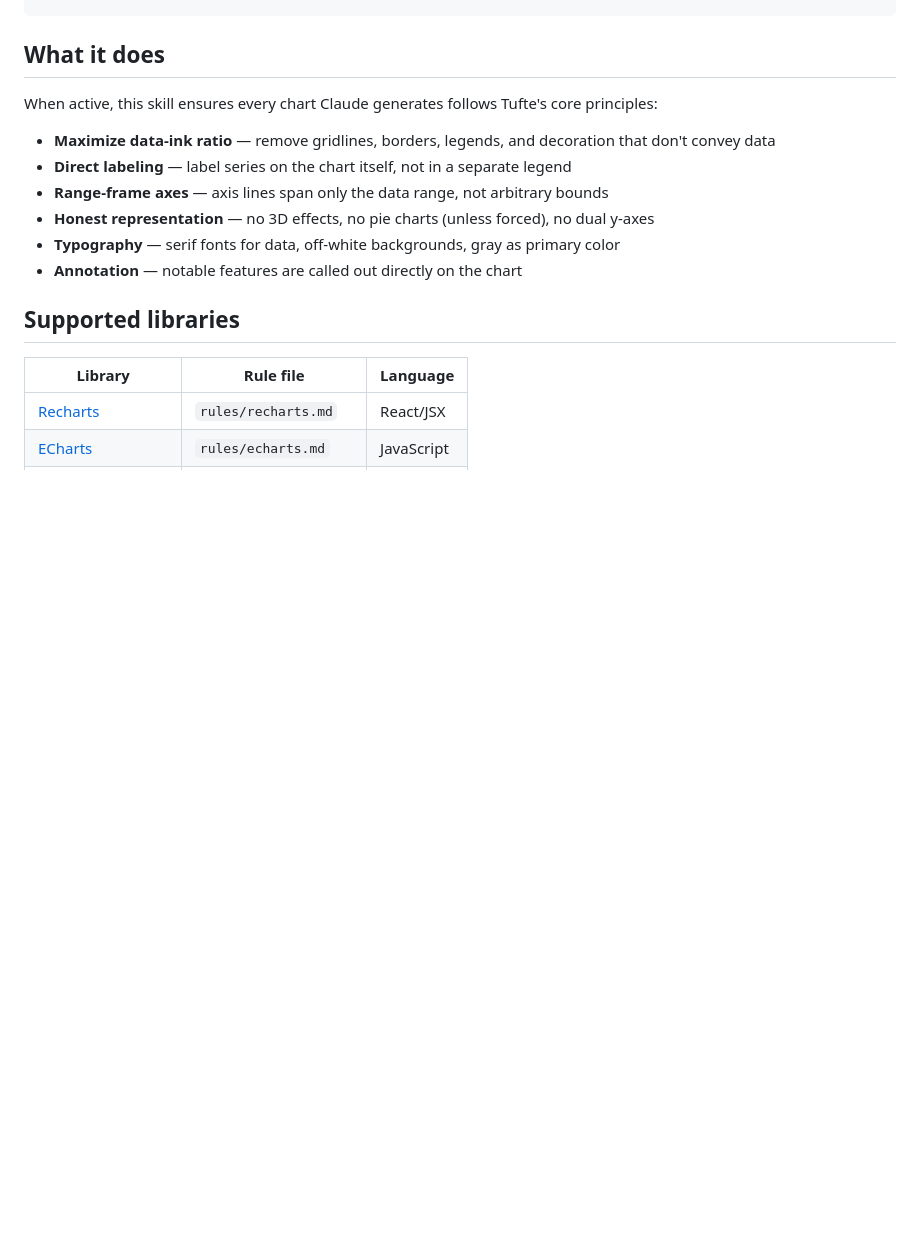
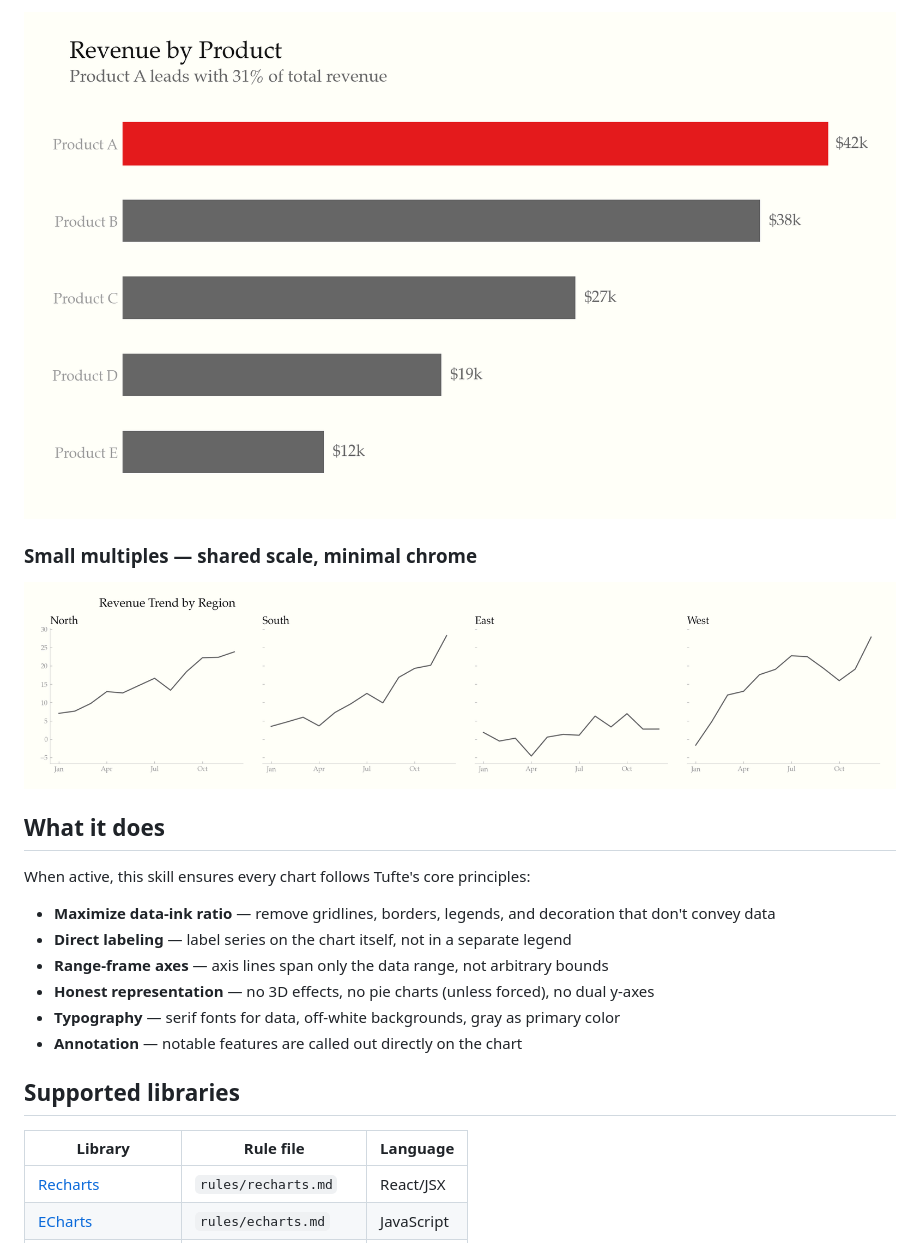
Before and after one commit to caylent/tufte-data-viz, a Markdown page: README.md, the part around one of its changes. Rendered like a GitHub page; pictures changed too: _docs/small-multiples.png (added), _docs/tufte-bar-chart.png (added); blank space fills up the shorter version.

```diff
--- a/README.md
+++ b/README.md
@@ -11,6 +25,12 @@ npx skills add caylent/tufte-data-viz
+![Tufte-styled horizontal bar chart with direct value labels and highlighted top product](https://raw.githubusercontent.com/caylent/tufte-data-viz/main/_docs/tufte-bar-chart.png)
+
+### Small multiples — shared scale, minimal chrome
+
+![Small multiples showing revenue trend by region with shared y-axis](https://raw.githubusercontent.com/caylent/tufte-data-viz/main/_docs/small-multiples.png)
+
 ## What it does
 
-When active, this skill ensures every chart Claude generates follows Tufte's core principles:
+When active, this skill ensures every chart follows Tufte's core principles:
 
 - **Maximize data-ink ratio** — remove gridlines, borders, legends, and decoration that don't convey data
 - **Direct labeling** — label series on the chart itself, not in a separate legend
```
Also changed, not shown: other parts of README.md (+14 -0 lines), _docs/before-after.png (added), _docs/tufte-line-chart.png (added), 1 other file.
